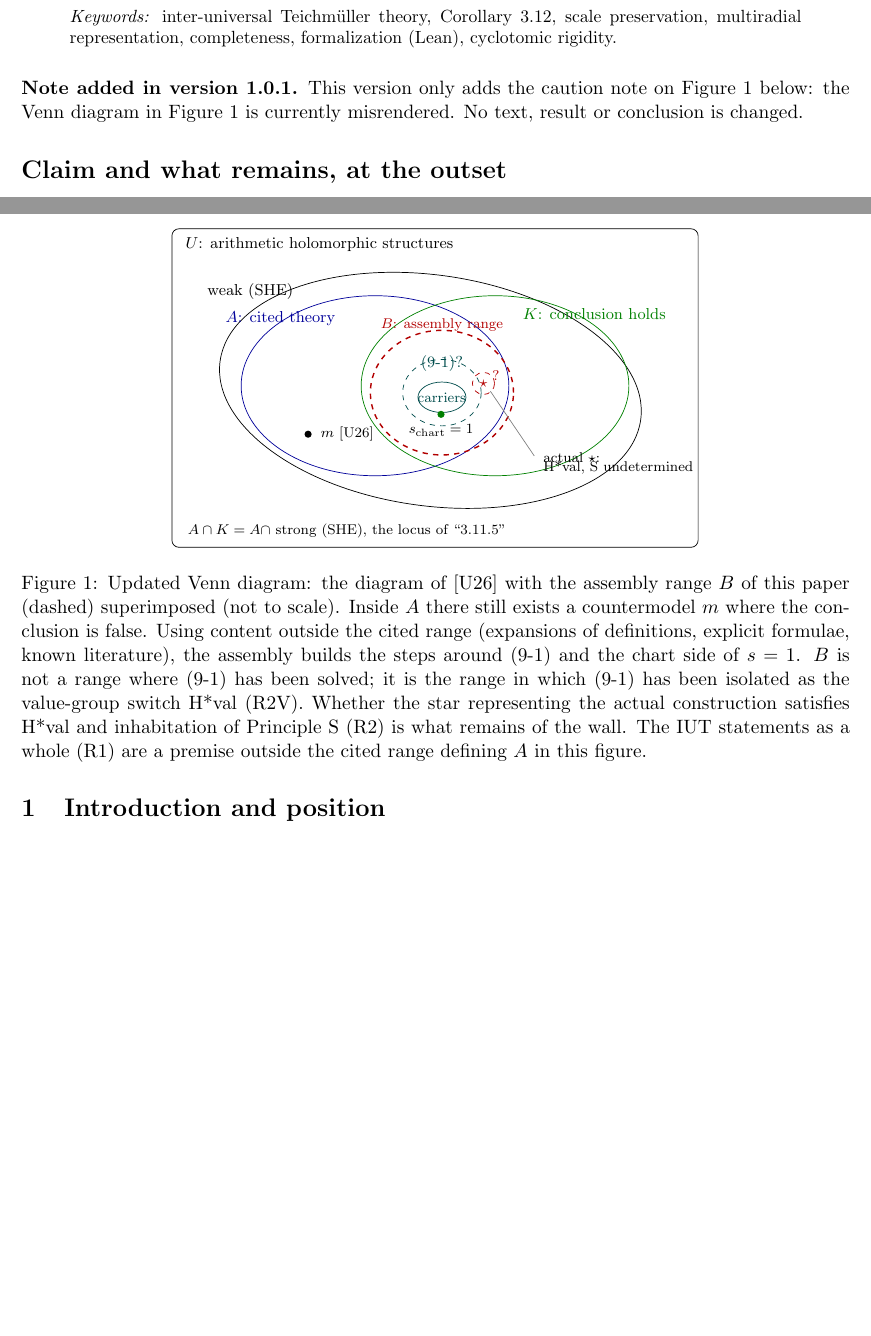
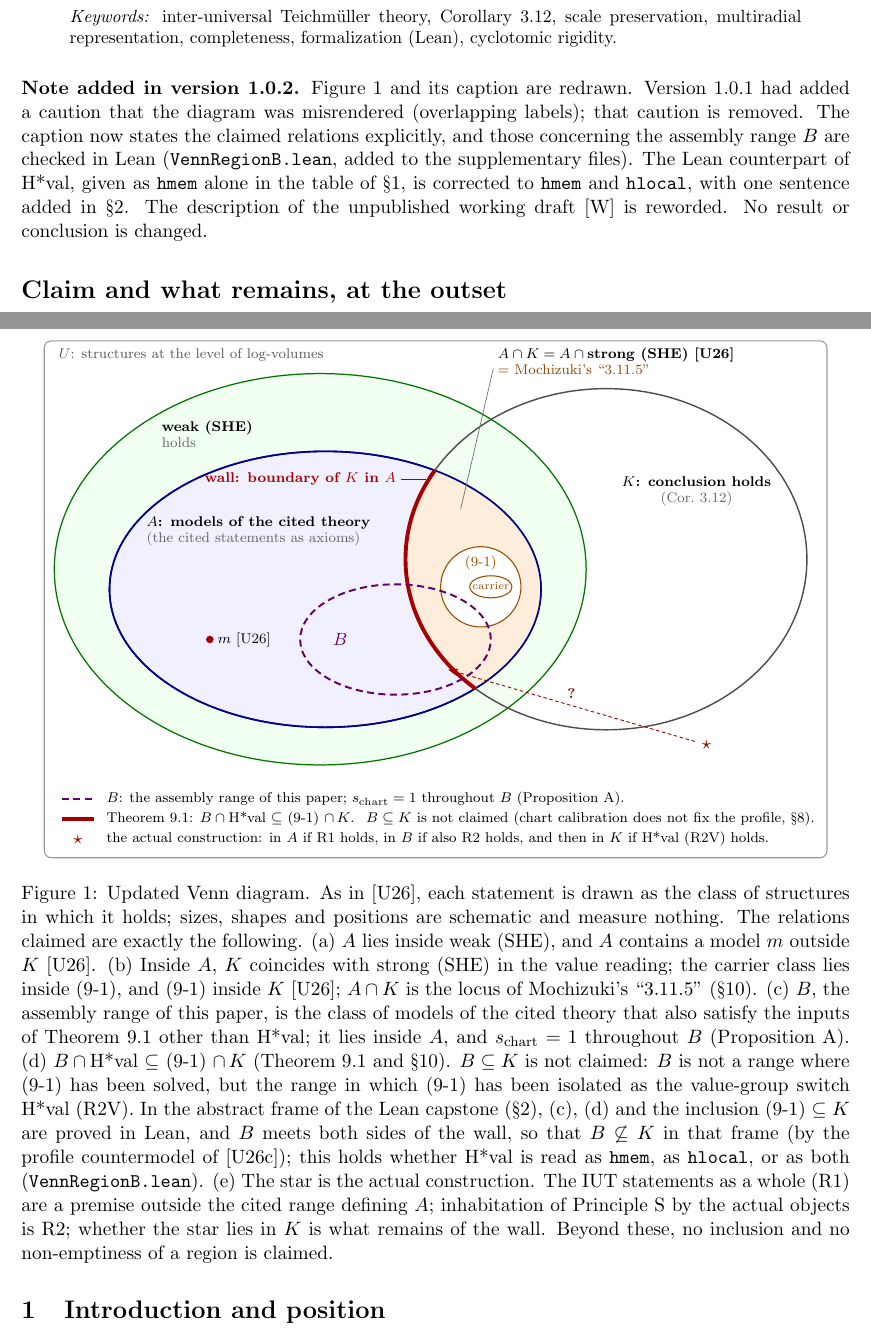
Before and after one commit to turahigashi/iut-explicit-initial-theta, a LaTeX paper (cor312-assembly/paper/cor312-assembly.tex): two parts of pages 2 and 3 of 16, joined at a grey line, cut so that both start at the same text, the shorter picture padded with empty space. Compiled offline with pdfLaTeX.

Commit message:
Conditional assembly 1.0.2: redraw Figure 1; Lean check of region B
Figure 1 and its caption are redrawn: labels no longer overlap, the
claimed relations are listed, and the assembly range B is defined as
the models of the cited theory satisfying the inputs of Theorem 9.1
other than H*val. The relations drawn for B are checked in Lean
(lean/VennRegionB.lean) for each reading of H*val. The Lean counterpart
of H*val in the table of Section 1 is corrected from hmem alone to hmem
and hlocal. Zenodo DOI 10.5281/zenodo.24209701.

Co-Authored-By: Claude Opus 5.5 <noreply@anthropic.com>
Claude-Session: https://claude.ai/code/session_01FbfKzeTE8UDmQyc4DpwiQ9

```diff
--- a/cor312-assembly/paper/cor312-assembly.tex
+++ b/cor312-assembly/paper/cor312-assembly.tex
@@ -27,11 +27,11 @@ decomposition of the scalar layer, a semantic principle,\\
 and isolation of the value-group profile switch}
 \author{Toshihisa Urahigashi\\
 \small\texttt{123026.urahigashi.toshihisa@gmail.com}}
-\date{Version 1.0.1 --- 13 November 2026\\[3pt]
+\date{Version 1.0.2 --- 14 November 2026\\[3pt]
 \small Independent researcher. This work was carried out personally and is
 unrelated to any institutional affiliation.\\[3pt]
 \small ORCID \href{https://orcid.org/0009-0004-0460-6242}{\texttt{0009-0004-0460-6242}}\\[-2pt]
-\small \href{https://doi.org/10.5281/zenodo.24179190}{doi:10.5281/zenodo.24179190} (all versions: \href{https://doi.org/10.5281/zenodo.24166924}{10.5281/zenodo.24166924})}
+\small \href{https://doi.org/10.5281/zenodo.24209701}{doi:10.5281/zenodo.24209701} (all versions: \href{https://doi.org/10.5281/zenodo.24166924}{10.5281/zenodo.24166924})}
 
 \begin{document}
 \maketitle
@@ -96,9 +96,16 @@ completeness, formalization (Lean), cyclotomic rigidity.
 \end{abstract}
 
 \medskip
-\noindent\textbf{Note added in version 1.0.1.}
-This version only adds the caution note on Figure~1 below: the Venn
-diagram in Figure~1 is currently misrendered.  No text, result or
+\noindent\textbf{Note added in version 1.0.2.}
+Figure~1 and its caption are redrawn.  Version~1.0.1 had added a
+caution that the diagram was misrendered (overlapping labels); that
+caution is removed.  The caption now states the claimed relations
+explicitly, and those concerning the assembly range $B$ are checked
+in Lean (\texttt{VennRegionB.lean}, added to the supplementary
+files).  The Lean counterpart of H*val, given as \texttt{hmem} alone
+in the table of \S1, is corrected to \texttt{hmem} and
+\texttt{hlocal}, with one sentence added in \S2.  The description
+of the unpublished working draft [W] is reworded.  No result or
 conclusion is changed.
 
 \section*{Claim and what remains, at the outset}
@@ -162,47 +162,105 @@ than the diagram itself.
-\begin{figure}[ht]
+\begin{figure}[!htb]
 \centering
-\begin{tikzpicture}[scale=0.92, every node/.style={font=\footnotesize}]
-  \draw[rounded corners] (0,0) rectangle (11.4,6.9);
-  \node[anchor=north west] at (0.15,6.85) {$U$: arithmetic holomorphic structures};
-  \draw[rotate around={-8:(5.6,3.4)}] (5.6,3.4) ellipse (4.6 and 2.5);
-  \node at (1.7,5.55) {weak (SHE)};
-  \draw[blue!60!black] (4.4,3.5) ellipse (2.9 and 1.95);
-  \node[blue!60!black] at (2.35,4.95) {$A$: cited theory};
-  \draw[green!50!black] (7.0,3.5) ellipse (2.9 and 1.95);
-  \node[green!50!black] at (9.15,5.05) {$K$: conclusion holds};
-  \fill (2.95,2.45) circle (2.2pt);
-  \node[anchor=west,font=\scriptsize] at (3.08,2.45) {$m$ [U26]};
-  \draw[red!70!black,dashed,thick] (5.85,3.35) ellipse (1.55 and 1.35);
-  \node[red!70!black,font=\scriptsize] at (5.85,4.82) {$B$: assembly range};
-  \draw[teal!60!black,dashed] (5.85,3.35) ellipse (0.85 and 0.72);
-  \node[teal!60!black] at (5.85,3.98) {(9-1)?};
-  \draw[teal!60!black] (5.85,3.25) ellipse (0.52 and 0.33);
-  \node[teal!60!black,font=\scriptsize] at (5.85,3.25) {carriers};
-  \fill[green!50!black] (5.83,2.88) circle (2.2pt);
-  \node[font=\scriptsize,anchor=north] at (5.83,2.80) {$s_{\mathrm{chart}}=1$};
-  \draw[red!70!black,dashed] (6.75,3.55) circle (0.24);
-  \node[red!70!black] at (6.75,3.55) {$\star$};
-  \node[red!70!black,font=\scriptsize] at (7.02,3.72) {?};
-  \draw[gray] (6.90,3.38) -- (7.85,1.98);
-  \node[anchor=west,font=\scriptsize] at (7.90,1.95)
-    {actual $\star$:};
-  \node[anchor=west,font=\scriptsize] at (7.90,1.72)
-    {H*val, S undetermined};
-  \node[anchor=west,font=\scriptsize] at (0.2,0.35)
-    {$A\cap K=A\cap$ strong (SHE), the locus of ``3.11.5''};
+\begin{tikzpicture}[x=1cm,y=1cm,font=\scriptsize,
+  lab/.style={inner sep=1pt},
+  lead/.style={black!55,line width=0.4pt}]
+  % U
+  \draw[black!40,line width=0.6pt,rounded corners=4pt] (0,0) rectangle (15.6,10.3);
+  \node[lab,anchor=base west,text=black!65] at (0.25,9.95)
+    {$U$: structures at the level of log-volumes};
+  \begin{scope}[yshift=13.5mm]
+  % weak (SHE)
+  \filldraw[fill=green!6,draw=green!45!black,line width=0.7pt]
+    (5.5,4.4) ellipse [x radius=5.3,y radius=3.9];
+  \node[lab,anchor=base west,font=\scriptsize\bfseries] at (2.3,7.15) {weak (SHE)};
+  \node[lab,anchor=base west,text=black!60] at (2.3,6.83) {holds};
+  % A
+  \filldraw[fill=blue!6,draw=blue!55!black,line width=0.9pt]
+    (5.6,4.0) ellipse [x radius=4.3,y radius=2.75];
+  % A cap K
+  \begin{scope}
+    \clip (11.2,4.6) ellipse [x radius=4.0,y radius=3.4];
+    \fill[orange!14] (5.6,4.0) ellipse [x radius=4.3,y radius=2.75];
+  \end{scope}
+  \draw[blue!55!black,line width=0.9pt] (5.6,4.0) ellipse [x radius=4.3,y radius=2.75];
+  % K
+  \draw[black!70,line width=0.8pt] (11.2,4.6) ellipse [x radius=4.0,y radius=3.4];
+  % wall = boundary of K inside A
+  \begin{scope}
+    \clip (5.6,4.0) ellipse [x radius=4.3,y radius=2.75];
+    \draw[red!65!black,line width=2.2pt] (11.2,4.6) ellipse [x radius=4.0,y radius=3.4];
+  \end{scope}
+  % labels of A, K, wall
+  \node[lab,anchor=base west,font=\scriptsize\bfseries] at (2.0,5.25) {$A$: models of the cited theory};
+  \node[lab,anchor=base west,text=black!60] at (2.0,4.93) {(the cited statements as axioms)};
+  \node[lab,anchor=base,font=\scriptsize\bfseries] at (13.0,6.05) {$K$: conclusion holds};
+  \node[lab,anchor=base,text=black!60] at (13.0,5.73) {(Cor.~3.12)};
+  \node[lab,anchor=base east,text=red!65!black,font=\scriptsize\bfseries] at (7.05,6.12) {wall: boundary of $K$ in $A$};
+  \draw[lead,red!65!black] (7.1,6.2) -- (7.6,6.2);
+  % (9-1) and carrier
+  \filldraw[fill=white,draw=orange!60!black,line width=0.6pt]
+    (8.7,4.05) ellipse [x radius=0.8,y radius=0.8];
+  \node[lab,anchor=base,text=orange!60!black] at (8.7,4.45) {(9-1)};
+  \filldraw[fill=white,draw=orange!60!black,line width=0.6pt]
+    (8.9,4.05) ellipse [x radius=0.42,y radius=0.22];
+  \node[lab,anchor=base,text=orange!60!black,font=\tiny] at (8.9,3.99) {carrier};
+  % m
+  \fill[red!65!black] (3.3,3.0) circle [radius=0.075];
+  \node[lab,anchor=west] at (3.42,3.0) {$m$ [U26]};
+  % B
+  \draw[violet!80!black,line width=1.1pt,dash pattern=on 4pt off 2.5pt]
+    (7.0,3.0) ellipse [x radius=1.9,y radius=1.1];
+  \node[lab,font=\small\bfseries,text=violet!80!black] at (5.9,3.0) {$B$};
+  % star and its arrow
+  \node[font=\normalsize,text=red!60!black] (star) at (13.2,0.9) {$\star$};
+  \draw[-{Stealth[length=2mm]},red!60!black,line width=0.5pt,dash pattern=on 2pt off 1.5pt]
+    (star) -- node[pos=0.5,above,text=red!60!black,font=\scriptsize\bfseries]{?} (8.05,2.4);
+  \end{scope}
+  % A cap K callout (top)
+  \node[lab,anchor=base west,font=\scriptsize\bfseries] at (9.0,9.95)
+    {$A\cap K=A\cap{}$strong (SHE) [U26]};
+  \node[lab,anchor=base west,text=orange!55!black] at (9.0,9.63)
+    {$=$ Mochizuki's ``3.11.5''};
+  \draw[lead] (8.95,9.75) -- (8.3,6.95);
+  % legend (bottom band)
+  \draw[violet!80!black,line width=1.1pt,dash pattern=on 4pt off 2.5pt] (0.35,1.18) -- (1.0,1.18);
+  \node[lab,anchor=base west] at (1.2,1.1)
+    {$B$: the assembly range of this paper; $s_{\mathrm{chart}}=1$ throughout $B$ (Proposition~A).};
+  \draw[red!65!black,line width=2.2pt] (0.35,0.78) -- (1.0,0.78);
+  \node[lab,anchor=base west] at (1.2,0.70)
+    {Theorem~9.1: $B\cap{}$H*val $\subseteq$ (9-1) $\cap\,K$. \ $B\subseteq K$ is not claimed (chart calibration does not fix the profile, \S8).};
+  \node[font=\normalsize,text=red!60!black] at (0.67,0.36) {$\star$};
+  \node[lab,anchor=base west] at (1.2,0.30)
+    {the actual construction: in $A$ if R1 holds, in $B$ if also R2 holds, and then in $K$ if H*val (R2V) holds.};
 \end{tikzpicture}
-\caption{Updated Venn diagram: the diagram of [U26] with the
-assembly range $B$ of this paper (dashed) superimposed (not to
-scale).  Inside $A$ there still exists a countermodel $m$ where the
-conclusion is false.  Using content outside the cited range
-(expansions of definitions, explicit formulae, known literature),
-the assembly builds the steps around (9-1) and the chart side of
-$s=1$.  $B$ is not a range where (9-1) has been solved; it is the
-range in which (9-1) has been isolated as the value-group switch
-H*val (R2V).  Whether the star representing the actual construction
-satisfies H*val and inhabitation of Principle~S (R2) is what
-remains of the wall.  The IUT statements as a whole (R1) are a
-premise outside the cited range defining $A$ in this figure.}
+\caption{Updated Venn diagram.  As in [U26], each statement is drawn
+as the class of structures in which it holds; sizes, shapes and
+positions are schematic and measure nothing.  The relations claimed
+are exactly the following.
+(a)~$A$ lies inside weak (SHE), and $A$ contains a model $m$ outside
+$K$ [U26].
+(b)~Inside $A$, $K$ coincides with strong (SHE) in the value reading;
+the carrier class lies inside (9-1), and (9-1) inside $K$ [U26]; $A\cap K$ is the locus
+of Mochizuki's ``3.11.5'' (\S10).
+(c)~$B$, the assembly range of this paper, is the class of models of
+the cited theory that also satisfy the inputs of Theorem~9.1 other
+than H*val; it lies inside $A$, and $s_{\mathrm{chart}}=1$ throughout
+$B$ (Proposition~A).
+(d)~$B\cap{}$H*val $\subseteq$ (9-1) $\cap\,K$ (Theorem~9.1 and
+\S10).  $B\subseteq K$ is not claimed: $B$ is not a range where (9-1)
+has been solved, but the range in which (9-1) has been isolated as the
+value-group switch H*val (R2V).  In the abstract frame of the Lean
+capstone (\S2), (c), (d) and the inclusion (9-1) $\subseteq K$ are
+proved in Lean, and $B$ meets both sides of the wall, so that
+$B\not\subseteq K$ in that frame (by the profile countermodel of
+[U26c]); this holds whether H*val is read as \texttt{hmem}, as
+\texttt{hlocal}, or as both (\texttt{VennRegionB.lean}).
+(e)~The star is the actual construction.  The IUT statements as a
+whole (R1) are a premise outside the cited range defining $A$;
+inhabitation of Principle~S by the actual objects is R2; whether the
+star lies in $K$ is what remains of the wall.
+Beyond these, no inclusion and no non-emptiness of a region is
+claimed.}
 \label{fig:venn}
 \end{figure}
 
```
Also changed, not shown: cor312-assembly/README.md, cor312-assembly/paper/cor312-assembly.pdf, cor312-assembly/paper/cor312-assembly.tex (35 more changed lines), 5 other files.
